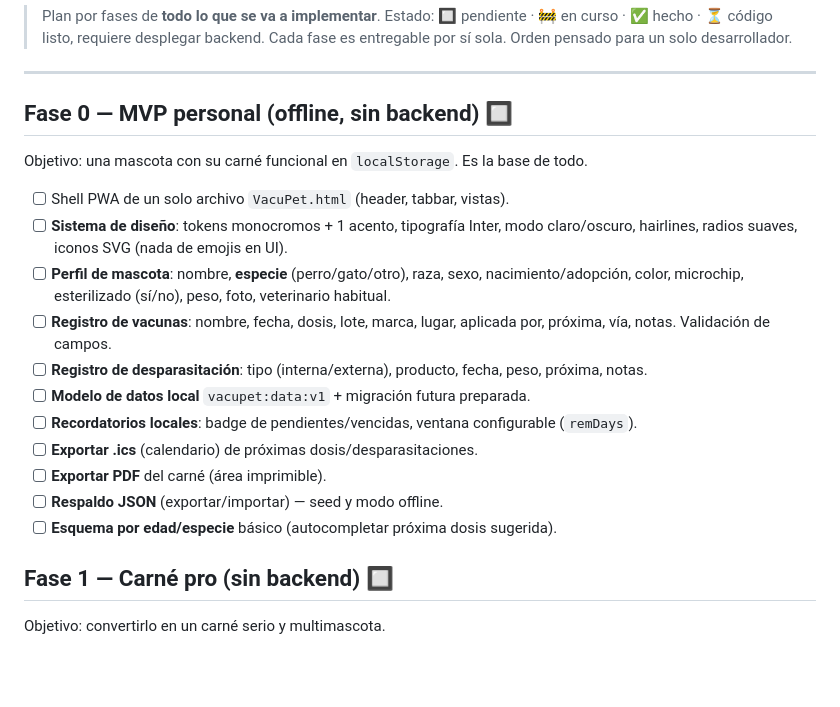
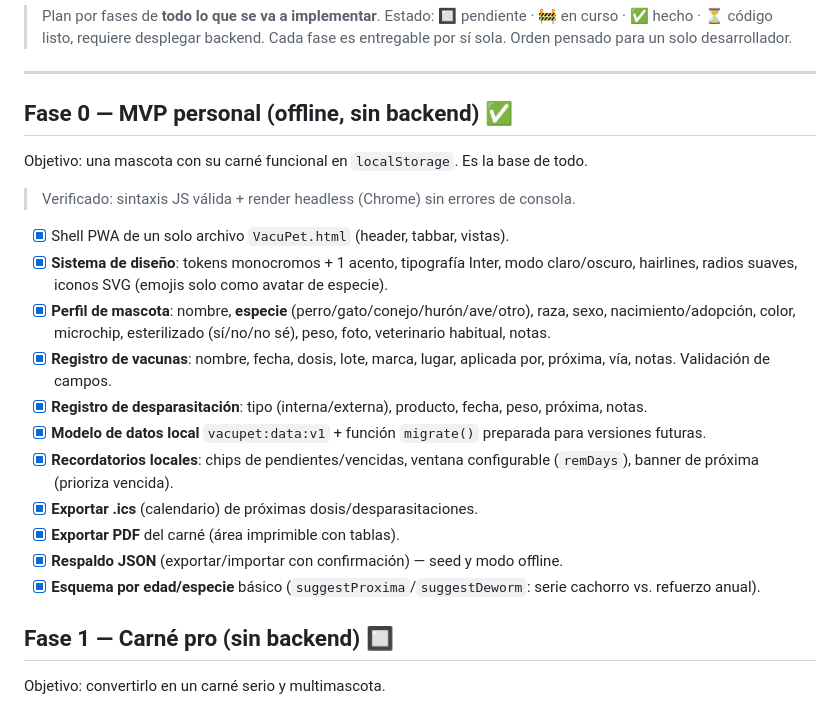
Before and after one commit to jaideramado52-sys/vacupet, a Markdown page: docs/ROADMAP.md, the part around the change. Drawn GitHub-style; blank space fills up the shorter version.

Commit message:
Marcar Fase 0 como completada en el ROADMAP
Co-Authored-By: Claude Opus 4.8 (1M context) <noreply@anthropic.com>

```diff
--- a/docs/ROADMAP.md
+++ b/docs/ROADMAP.md
@@ -5,20 +5,21 @@
 
 ---
 
-## Fase 0 — MVP personal (offline, sin backend) 🔲
+## Fase 0 — MVP personal (offline, sin backend) ✅
 Objetivo: una mascota con su carné funcional en `localStorage`. Es la base de todo.
+> Verificado: sintaxis JS válida + render headless (Chrome) sin errores de consola.
 
-- [ ] Shell PWA de un solo archivo `VacuPet.html` (header, tabbar, vistas).
-- [ ] **Sistema de diseño**: tokens monocromos + 1 acento, tipografía Inter, modo claro/oscuro, hairlines, radios suaves, iconos SVG (nada de emojis en UI).
-- [ ] **Perfil de mascota**: nombre, **especie** (perro/gato/otro), raza, sexo, nacimiento/adopción, color, microchip, esterilizado (sí/no), peso, foto, veterinario habitual.
-- [ ] **Registro de vacunas**: nombre, fecha, dosis, lote, marca, lugar, aplicada por, próxima, vía, notas. Validación de campos.
-- [ ] **Registro de desparasitación**: tipo (interna/externa), producto, fecha, peso, próxima, notas.
-- [ ] **Modelo de datos local** `vacupet:data:v1` + migración futura preparada.
-- [ ] **Recordatorios locales**: badge de pendientes/vencidas, ventana configurable (`remDays`).
-- [ ] **Exportar .ics** (calendario) de próximas dosis/desparasitaciones.
-- [ ] **Exportar PDF** del carné (área imprimible).
-- [ ] **Respaldo JSON** (exportar/importar) — seed y modo offline.
-- [ ] **Esquema por edad/especie** básico (autocompletar próxima dosis sugerida).
+- [x] Shell PWA de un solo archivo `VacuPet.html` (header, tabbar, vistas).
+- [x] **Sistema de diseño**: tokens monocromos + 1 acento, tipografía Inter, modo claro/oscuro, hairlines, radios suaves, iconos SVG (emojis solo como avatar de especie).
+- [x] **Perfil de mascota**: nombre, **especie** (perro/gato/conejo/hurón/ave/otro), raza, sexo, nacimiento/adopción, color, microchip, esterilizado (sí/no/no sé), peso, foto, veterinario habitual, notas.
+- [x] **Registro de vacunas**: nombre, fecha, dosis, lote, marca, lugar, aplicada por, próxima, vía, notas. Validación de campos.
+- [x] **Registro de desparasitación**: tipo (interna/externa), producto, fecha, peso, próxima, notas.
+- [x] **Modelo de datos local** `vacupet:data:v1` + función `migrate()` preparada para versiones futuras.
+- [x] **Recordatorios locales**: chips de pendientes/vencidas, ventana configurable (`remDays`), banner de próxima (prioriza vencida).
+- [x] **Exportar .ics** (calendario) de próximas dosis/desparasitaciones.
+- [x] **Exportar PDF** del carné (área imprimible con tablas).
+- [x] **Respaldo JSON** (exportar/importar con confirmación) — seed y modo offline.
+- [x] **Esquema por edad/especie** básico (`suggestProxima`/`suggestDeworm`: serie cachorro vs. refuerzo anual).
 
 ## Fase 1 — Carné pro (sin backend) 🔲
 Objetivo: convertirlo en un carné serio y multimascota.
```
